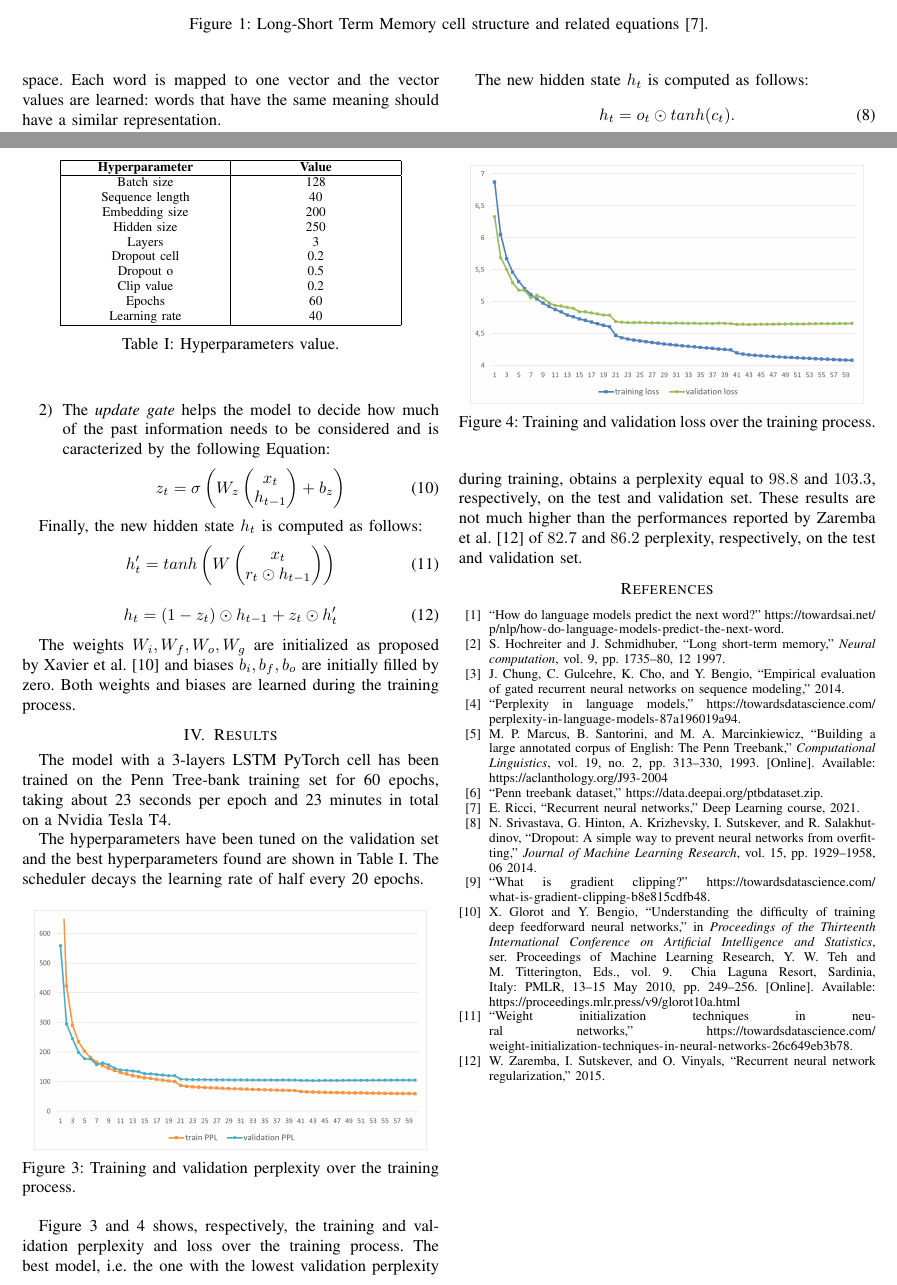
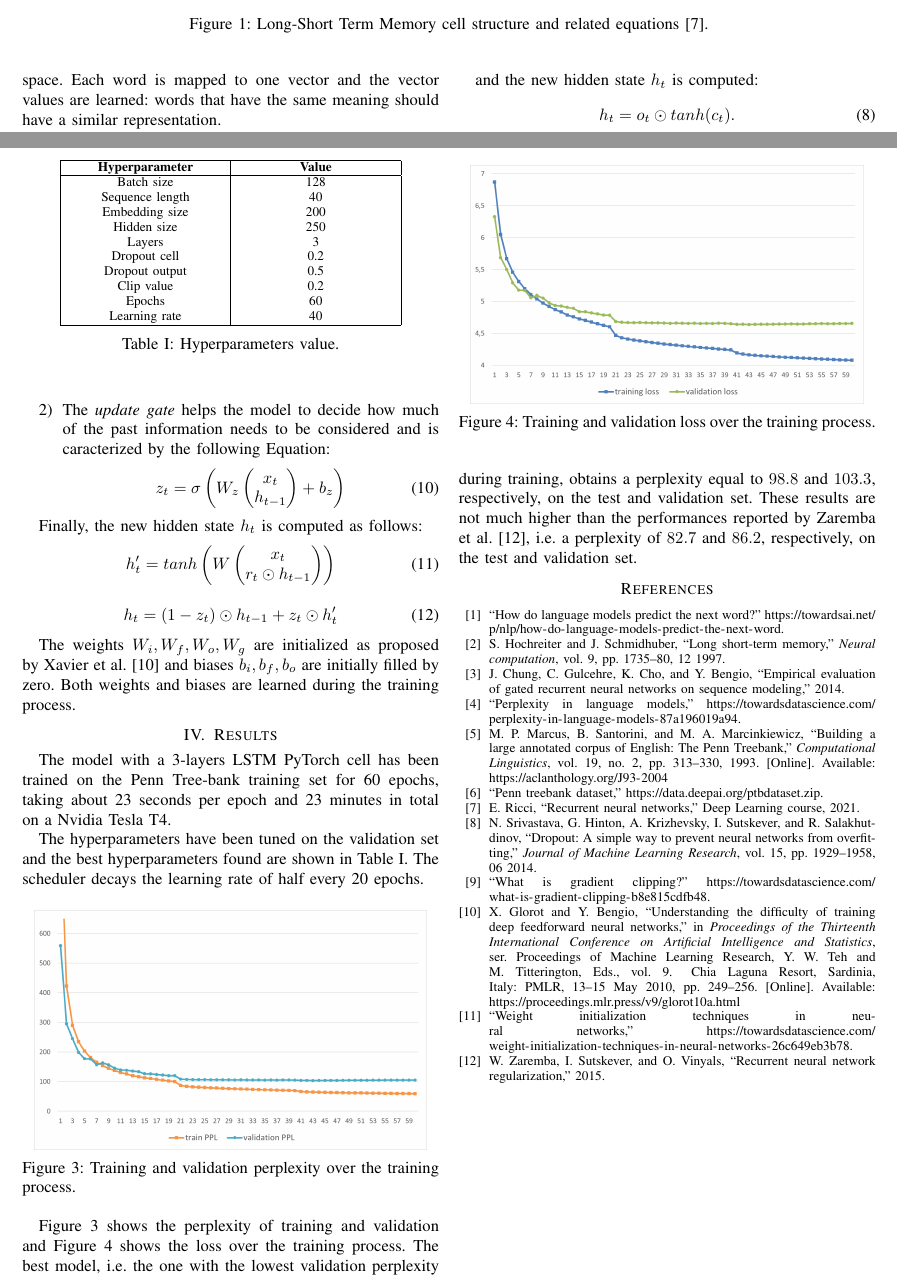
Before and after one commit to DavideLusuardi/NLU_LM2_Project_latex, a LaTeX paper (report.tex, which reads sec03_model.tex, sec04_results.tex): two parts of pages 2 and 3 of 3, joined at a grey line, cut so that both start at the same text. Compiled offline with pdfLaTeX.

Commit message:
minor fixes

```diff
--- a/sec03_model.tex
+++ b/sec03_model.tex
@@ -90,6 +90,6 @@ The memory cell $c_t$ is updated as follows:
 \end{equation}
 
-The new hidden state $h_t$ is computed as follows:
+and the new hidden state $h_t$ is computed:
 \begin{equation}
     h_t = o_t \odot tanh(c_t) .
 \end{equation}
--- a/sec04_results.tex
+++ b/sec04_results.tex
@@ -23,7 +23,7 @@ The scheduler decays the learning rate of half every 20 epochs.
    Hidden size      & 250 \\
    Layers           & 3 \\
    Dropout cell     & 0.2 \\
-   Dropout o        & 0.5 \\
+   Dropout output   & 0.5 \\
    Clip value       & 0.2 \\
    Epochs           & 60 \\
    Learning rate    & 40 \\
@@ -47,12 +47,12 @@ The scheduler decays the learning rate of half every 20 epochs.
 \end{figure}
 
 
-Figure \ref{fig:PPL} and \ref{fig:loss} shows, respectively, the training and
-validation perplexity and loss over the training process.
+Figure \ref{fig:PPL} shows the perplexity of training and validation and
+Figure \ref{fig:loss} shows the loss over the training process.
 The best model, i.e. the one with the lowest validation perplexity during training,
 % has been evaluated on the test set obtaining a
 obtains a perplexity equal to $98.8$ and $103.3$, respectively, on the
 test and validation set.
 These results are not much higher than the performances reported by
-Zaremba et al. \cite{Zaremba} of $82.7$ and $86.2$ perplexity, respectively, on the
-test and validation set.
+Zaremba et al. \cite{Zaremba}, i.e. a perplexity of $82.7$ and $86.2$,
+respectively, on the test and validation set.
```
Also changed, not shown: report.pdf, sec03_model.tex (2 more changed lines).
